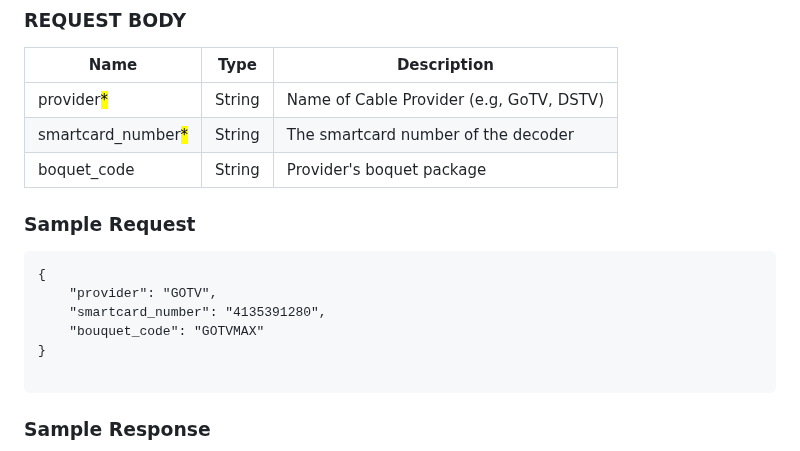
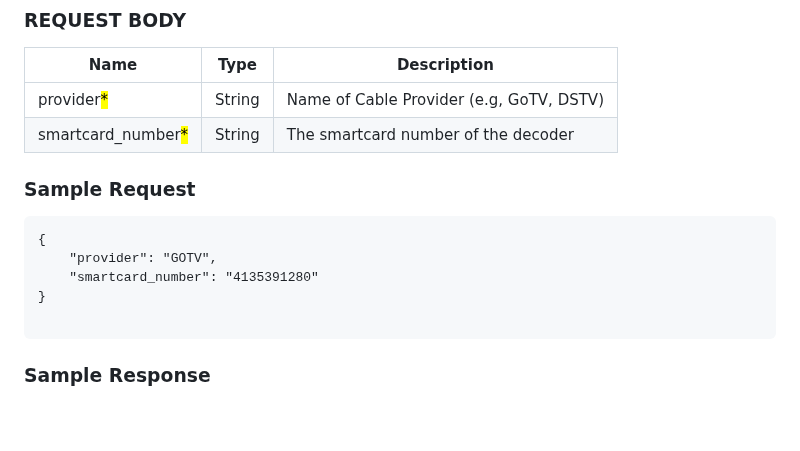
Before and after one commit to Emeka-Uche/XDocumentation, a Markdown page: value-added-services/utilities/cable-subscription.md, the part around one of its changes. Drawn GitHub-style; blank space fills up the shorter version.

Commit message:
GITBOOK-430: change request with no subject merged in GitBook

````diff
--- a/value-added-services/utilities/cable-subscription.md
+++ b/value-added-services/utilities/cable-subscription.md
@@ -79,15 +77,13 @@ This API allows you to look up the smartcard number of a provider before vending
 | --------------------------------------------------- | ------ | ---------------------------------------- |
 | provider<mark style="color:red;">\*</mark>          | String | Name of Cable Provider (e.g, GoTV, DSTV) |
 | smartcard\_number<mark style="color:red;">\*</mark> | String | The smartcard number of the decoder      |
-| boquet\_code                                        | String | Provider's boquet package                |
 
 ### Sample Request
 
 ```
 {
     "provider": "GOTV",
-    "smartcard_number": "4135391280",
-    "bouquet_code": "GOTVMAX"
+    "smartcard_number": "4135391280"
 }
 
 ```
````
Also changed, not shown: other parts of value-added-services/utilities/cable-subscription.md (+0 -2 lines).
